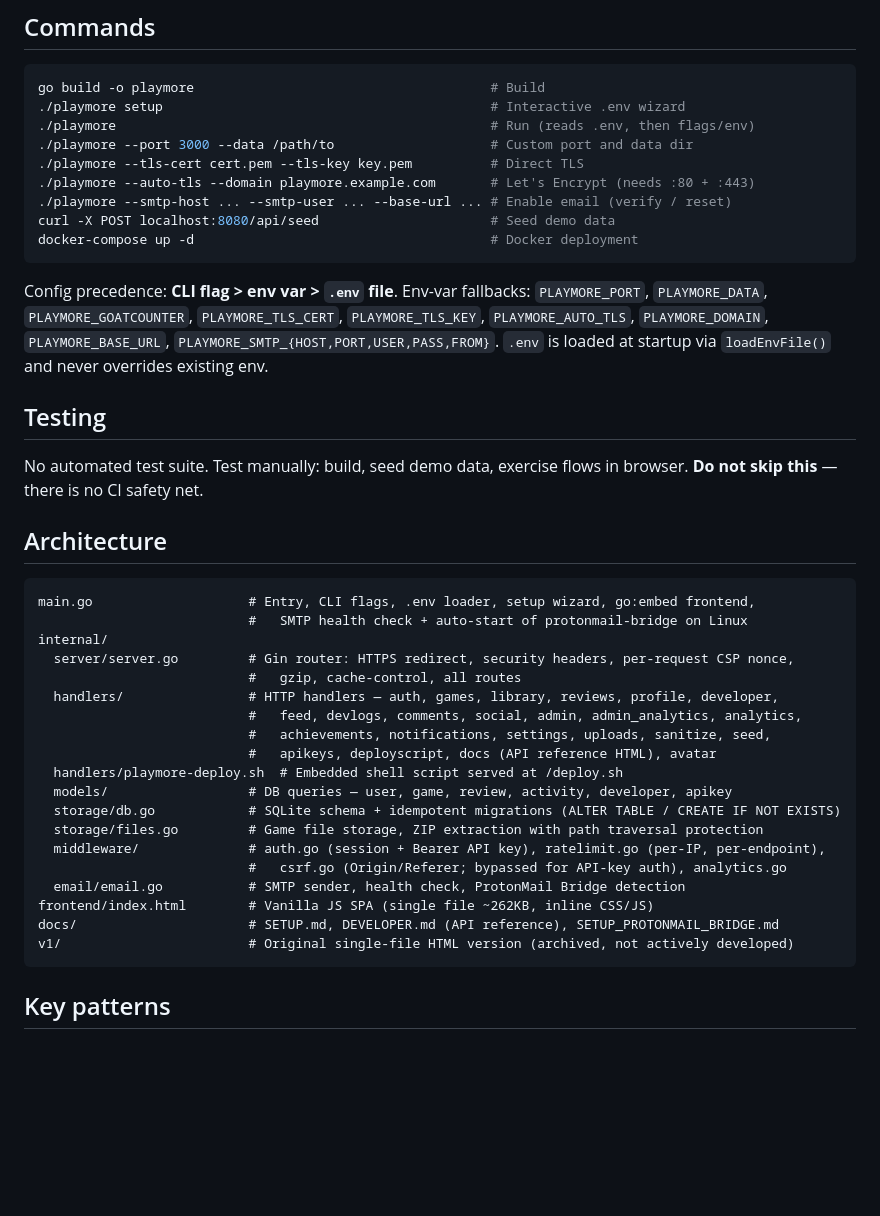
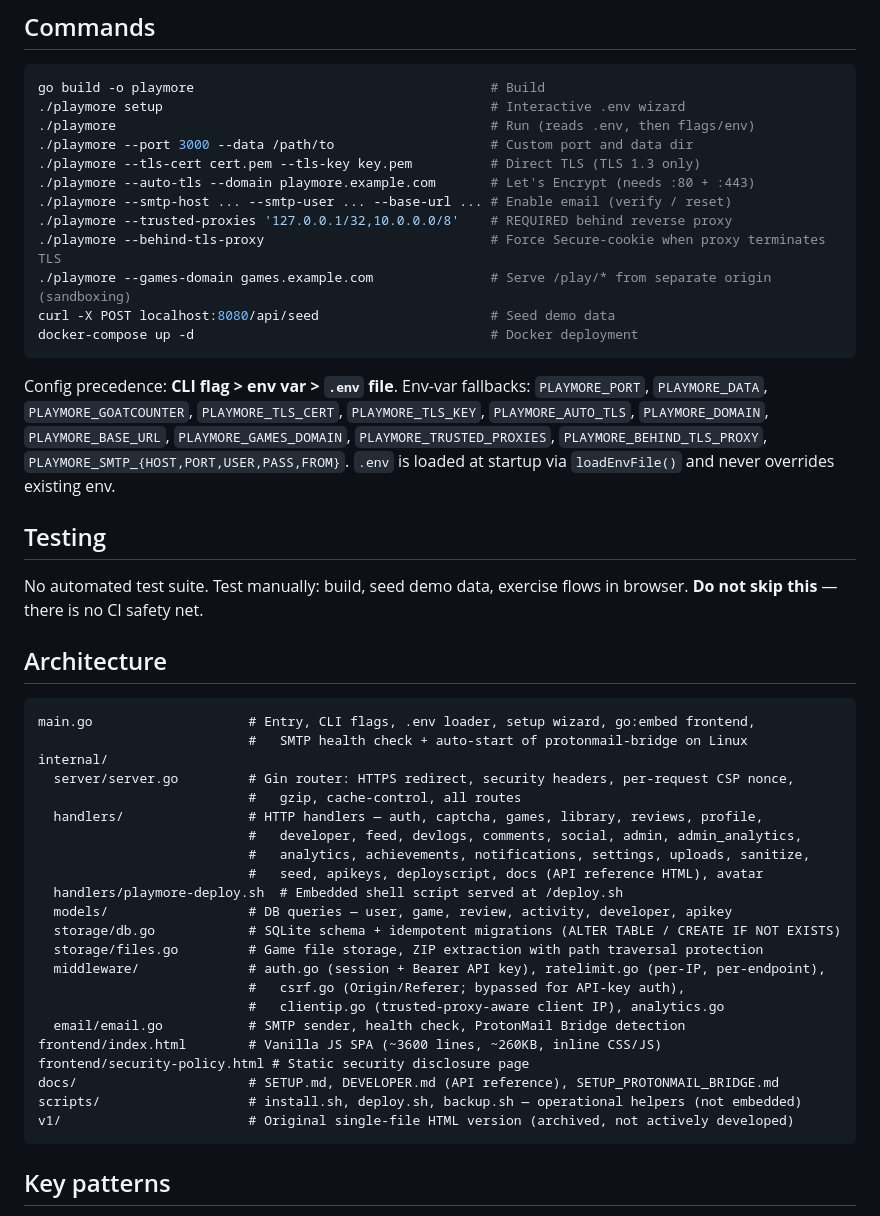
Before and after one commit to yusufkaraaslan/play-more, a Markdown page: CLAUDE.md, the part around one of its changes. GitHub-like rendering; blank space fills up the shorter version.

Commit message:
docs: sync CLAUDE.md with round-2 audit features
Document --trusted-proxies, --behind-tls-proxy, --games-domain flags and
their PLAYMORE_* env fallbacks; add captcha handler to the handlers list.

Co-Authored-By: Claude Opus 4.8 (1M context) <noreply@anthropic.com>

````diff
--- a/CLAUDE.md
+++ b/CLAUDE.md
@@ -13,14 +13,17 @@ go build -o playmore                                      # Build
 ./playmore setup                                          # Interactive .env wizard
 ./playmore                                                # Run (reads .env, then flags/env)
 ./playmore --port 3000 --data /path/to                    # Custom port and data dir
-./playmore --tls-cert cert.pem --tls-key key.pem          # Direct TLS
+./playmore --tls-cert cert.pem --tls-key key.pem          # Direct TLS (TLS 1.3 only)
 ./playmore --auto-tls --domain playmore.example.com       # Let's Encrypt (needs :80 + :443)
 ./playmore --smtp-host ... --smtp-user ... --base-url ... # Enable email (verify / reset)
+./playmore --trusted-proxies '127.0.0.1/32,10.0.0.0/8'    # REQUIRED behind reverse proxy
+./playmore --behind-tls-proxy                             # Force Secure-cookie when proxy terminates TLS
+./playmore --games-domain games.example.com               # Serve /play/* from separate origin (sandboxing)
 curl -X POST localhost:8080/api/seed                      # Seed demo data
 docker-compose up -d                                      # Docker deployment
 ```
 
-Config precedence: **CLI flag > env var > `.env` file**. Env-var fallbacks: `PLAYMORE_PORT`, `PLAYMORE_DATA`, `PLAYMORE_GOATCOUNTER`, `PLAYMORE_TLS_CERT`, `PLAYMORE_TLS_KEY`, `PLAYMORE_AUTO_TLS`, `PLAYMORE_DOMAIN`, `PLAYMORE_BASE_URL`, `PLAYMORE_SMTP_{HOST,PORT,USER,PASS,FROM}`. `.env` is loaded at startup via `loadEnvFile()` and never overrides existing env.
+Config precedence: **CLI flag > env var > `.env` file**. Env-var fallbacks: `PLAYMORE_PORT`, `PLAYMORE_DATA`, `PLAYMORE_GOATCOUNTER`, `PLAYMORE_TLS_CERT`, `PLAYMORE_TLS_KEY`, `PLAYMORE_AUTO_TLS`, `PLAYMORE_DOMAIN`, `PLAYMORE_BASE_URL`, `PLAYMORE_GAMES_DOMAIN`, `PLAYMORE_TRUSTED_PROXIES`, `PLAYMORE_BEHIND_TLS_PROXY`, `PLAYMORE_SMTP_{HOST,PORT,USER,PASS,FROM}`. `.env` is loaded at startup via `loadEnvFile()` and never overrides existing env.
 
 ## Testing
 
@@ -34,19 +37,22 @@ main.go                    # Entry, CLI flags, .env loader, setup wizard, go:emb
 internal/
   server/server.go         # Gin router: HTTPS redirect, security headers, per-request CSP nonce,
                            #   gzip, cache-control, all routes
-  handlers/                # HTTP handlers — auth, games, library, reviews, profile, developer,
-                           #   feed, devlogs, comments, social, admin, admin_analytics, analytics,
-                           #   achievements, notifications, settings, uploads, sanitize, seed,
-                           #   apikeys, deployscript, docs (API reference HTML), avatar
+  handlers/                # HTTP handlers — auth, captcha, games, library, reviews, profile,
+                           #   developer, feed, devlogs, comments, social, admin, admin_analytics,
+                           #   analytics, achievements, notifications, settings, uploads, sanitize,
+                           #   seed, apikeys, deployscript, docs (API reference HTML), avatar
   handlers/playmore-deploy.sh  # Embedded shell script served at /deploy.sh
   models/                  # DB queries — user, game, review, activity, developer, apikey
   storage/db.go            # SQLite schema + idempotent migrations (ALTER TABLE / CREATE IF NOT EXISTS)
   storage/files.go         # Game file storage, ZIP extraction with path traversal protection
   middleware/              # auth.go (session + Bearer API key), ratelimit.go (per-IP, per-endpoint),
-                           #   csrf.go (Origin/Referer; bypassed for API-key auth), analytics.go
+                           #   csrf.go (Origin/Referer; bypassed for API-key auth),
+                           #   clientip.go (trusted-proxy-aware client IP), analytics.go
   email/email.go           # SMTP sender, health check, ProtonMail Bridge detection
-frontend/index.html        # Vanilla JS SPA (single file ~262KB, inline CSS/JS)
+frontend/index.html        # Vanilla JS SPA (~3600 lines, ~260KB, inline CSS/JS)
+frontend/security-policy.html # Static security disclosure page
 docs/                      # SETUP.md, DEVELOPER.md (API reference), SETUP_PROTONMAIL_BRIDGE.md
+scripts/                   # install.sh, deploy.sh, backup.sh — operational helpers (not embedded)
 v1/                        # Original single-file HTML version (archived, not actively developed)
 ```
 
````
Also changed, not shown: other parts of CLAUDE.md (+8 -2 lines).
